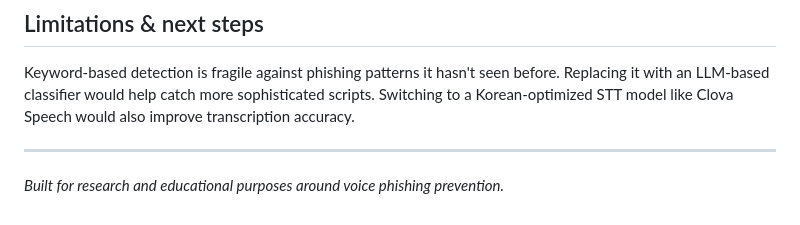
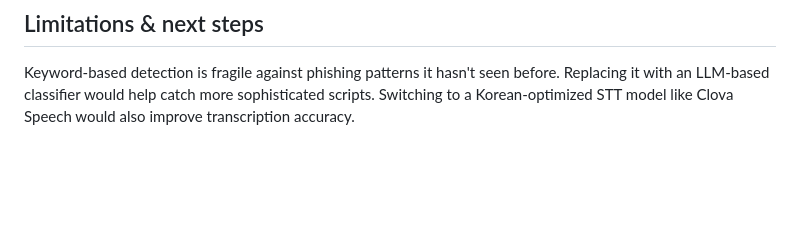
Before and after one commit to jjinyy/phishing-detection, a Markdown page: README.md, the part around the change. Drawn GitHub-style; blank space fills up the shorter version.

```diff
--- a/README.md
+++ b/README.md
@@ -147,7 +147,3 @@ phishing-detection/
 ## Limitations & next steps
 
 Keyword-based detection is fragile against phishing patterns it hasn't seen before. Replacing it with an LLM-based classifier would help catch more sophisticated scripts. Switching to a Korean-optimized STT model like Clova Speech would also improve transcription accuracy.
-
----
-
-*Built for research and educational purposes around voice phishing prevention.*
```
